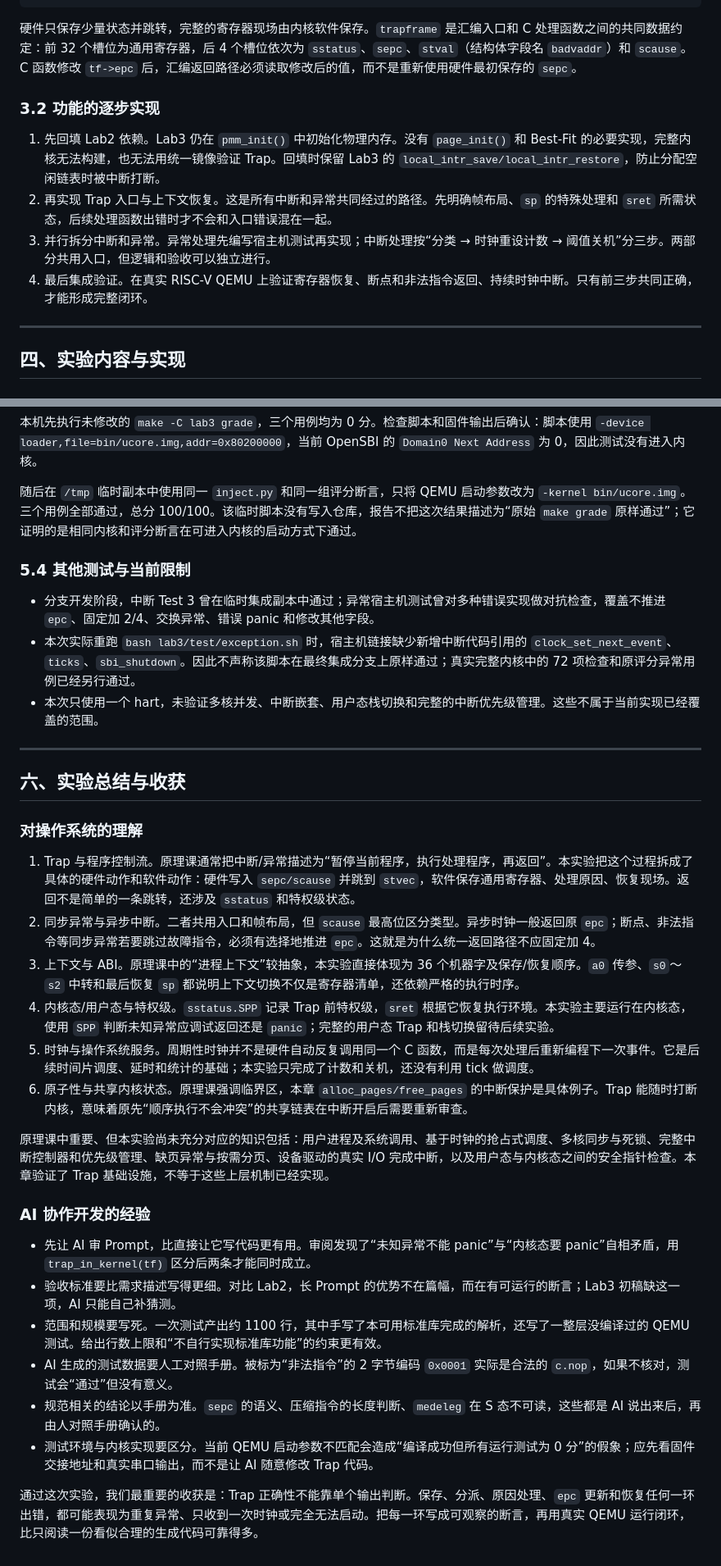
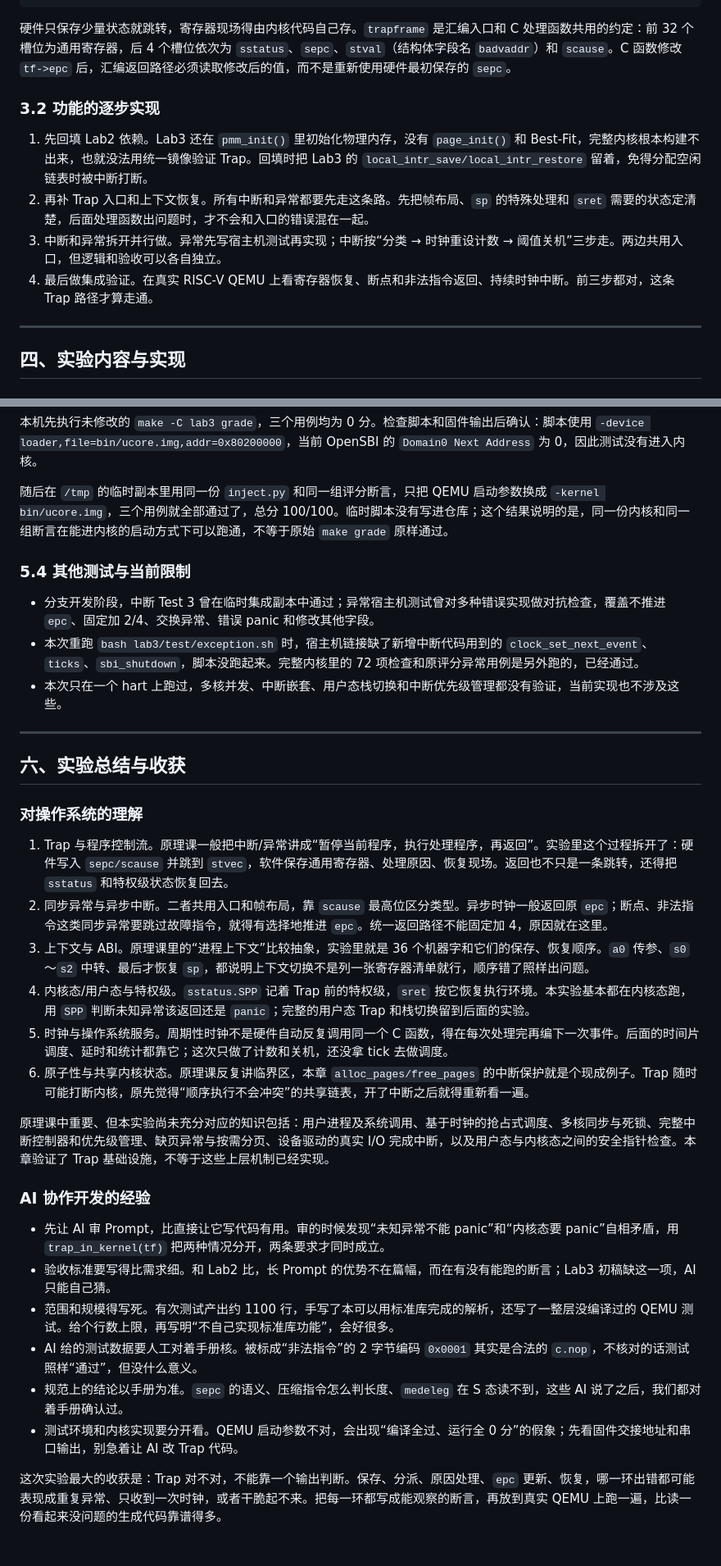
Before and after one commit to moonflower-Bai/OSLab2026, a Markdown page: report/report.md, 2 parts joined by grey strips. Shown at 82% size. Rendered like a GitHub page.

Commit message:
doc(report): 优化语言，提交prompt

````diff
--- a/report/report.md
+++ b/report/report.md
@@ -73,14 +73,14 @@ OpenSBI 启动 S 态内核
   → 回到原执行流；时钟中断则再次进入上述闭环
 ```
 
-硬件只保存少量状态并跳转，完整的寄存器现场由内核软件保存。`trapframe` 是汇编入口和 C 处理函数之间的共同数据约定：前 32 个槽位为通用寄存器，后 4 个槽位依次为 `sstatus`、`sepc`、`stval`（结构体字段名 `badvaddr`）和 `scause`。C 函数修改 `tf->epc` 后，汇编返回路径必须读取修改后的值，而不是重新使用硬件最初保存的 `sepc`。
+硬件只保存少量状态就跳转，寄存器现场得由内核代码自己存。`trapframe` 是汇编入口和 C 处理函数共用的约定：前 32 个槽位为通用寄存器，后 4 个槽位依次为 `sstatus`、`sepc`、`stval`（结构体字段名 `badvaddr`）和 `scause`。C 函数修改 `tf->epc` 后，汇编返回路径必须读取修改后的值，而不是重新使用硬件最初保存的 `sepc`。
 
 ### 3.2 功能的逐步实现
 
-1. 先回填 Lab2 依赖。Lab3 仍在 `pmm_init()` 中初始化物理内存。没有 `page_init()` 和 Best-Fit 的必要实现，完整内核无法构建，也无法用统一镜像验证 Trap。回填时保留 Lab3 的 `local_intr_save/local_intr_restore`，防止分配空闲链表时被中断打断。
-2. 再实现 Trap 入口与上下文恢复。这是所有中断和异常共同经过的路径。先明确帧布局、`sp` 的特殊处理和 `sret` 所需状态，后续处理函数出错时才不会和入口错误混在一起。
-3. 并行拆分中断和异常。异常处理先编写宿主机测试再实现；中断处理按“分类 → 时钟重设计数 → 阈值关机”分三步。两部分共用入口，但逻辑和验收可以独立进行。
-4. 最后集成验证。在真实 RISC-V QEMU 上验证寄存器恢复、断点和非法指令返回、持续时钟中断。只有前三步共同正确，才能形成完整闭环。
+1. 先回填 Lab2 依赖。Lab3 还在 `pmm_init()` 里初始化物理内存，没有 `page_init()` 和 Best-Fit，完整内核根本构建不出来，也就没法用统一镜像验证 Trap。回填时把 Lab3 的 `local_intr_save/local_intr_restore` 留着，免得分配空闲链表时被中断打断。
+2. 再补 Trap 入口和上下文恢复。所有中断和异常都要先走这条路。先把帧布局、`sp` 的特殊处理和 `sret` 需要的状态定清楚，后面处理函数出问题时，才不会和入口的错误混在一起。
+3. 中断和异常拆开并行做。异常先写宿主机测试再实现；中断按“分类 → 时钟重设计数 → 阈值关机”三步走。两边共用入口，但逻辑和验收可以各自独立。
+4. 最后做集成验证。在真实 RISC-V QEMU 上看寄存器恢复、断点和非法指令返回、持续时钟中断。前三步都对，这条 Trap 路径才算走通。
 
 ---
 
@@ -313,13 +313,13 @@ make -C lab3 qemu QEMU="qemu-system-riscv64 -kernel bin/ucore.img"
 
 本机先执行未修改的 `make -C lab3 grade`，三个用例均为 0 分。检查脚本和固件输出后确认：脚本使用 `-device loader,file=bin/ucore.img,addr=0x80200000`，当前 OpenSBI 的 `Domain0 Next Address` 为 0，因此测试没有进入内核。
 
-随后在 `/tmp` 临时副本中使用同一 `inject.py` 和同一组评分断言，只将 QEMU 启动参数改为 `-kernel bin/ucore.img`。三个用例全部通过，总分 100/100。该临时脚本没有写入仓库，报告不把这次结果描述为“原始 `make grade` 原样通过”；它证明的是相同内核和评分断言在可进入内核的启动方式下通过。
+随后在 `/tmp` 的临时副本里用同一份 `inject.py` 和同一组评分断言，只把 QEMU 启动参数换成 `-kernel bin/ucore.img`，三个用例就全部通过了，总分 100/100。临时脚本没有写进仓库；这个结果说明的是，同一份内核和同一组断言在能进内核的启动方式下可以跑通，不等于原始 `make grade` 原样通过。
 
 ### 5.4 其他测试与当前限制
 
 - 分支开发阶段，中断 Test 3 曾在临时集成副本中通过；异常宿主机测试曾对多种错误实现做对抗检查，覆盖不推进 `epc`、固定加 2/4、交换异常、错误 panic 和修改其他字段。
-- 本次实际重跑 `bash lab3/test/exception.sh` 时，宿主机链接缺少新增中断代码引用的 `clock_set_next_event`、`ticks`、`sbi_shutdown`。因此不声称该脚本在最终集成分支上原样通过；真实完整内核中的 72 项检查和原评分异常用例已经另行通过。
-- 本次只使用一个 hart，未验证多核并发、中断嵌套、用户态栈切换和完整的中断优先级管理。这些不属于当前实现已经覆盖的范围。
+- 本次重跑 `bash lab3/test/exception.sh` 时，宿主机链接缺了新增中断代码用到的 `clock_set_next_event`、`ticks`、`sbi_shutdown`，脚本没跑起来。完整内核里的 72 项检查和原评分异常用例是另外跑的，已经通过。
+- 本次只在一个 hart 上跑过，多核并发、中断嵌套、用户态栈切换和中断优先级管理都没有验证，当前实现也不涉及这些。
 
 ---
 
@@ -327,22 +327,22 @@ make -C lab3 qemu QEMU="qemu-system-riscv64 -kernel bin/ucore.img"
 
 ### 对操作系统的理解
 
-1. Trap 与程序控制流。原理课通常把中断/异常描述为“暂停当前程序，执行处理程序，再返回”。本实验把这个过程拆成了具体的硬件动作和软件动作：硬件写入 `sepc/scause` 并跳到 `stvec`，软件保存通用寄存器、处理原因、恢复现场。返回不是简单的一条跳转，还涉及 `sstatus` 和特权级状态。
-2. 同步异常与异步中断。二者共用入口和帧布局，但 `scause` 最高位区分类型。异步时钟一般返回原 `epc`；断点、非法指令等同步异常若要跳过故障指令，必须有选择地推进 `epc`。这就是为什么统一返回路径不应固定加 4。
-3. 上下文与 ABI。原理课中的“进程上下文”较抽象，本实验直接体现为 36 个机器字及保存/恢复顺序。`a0` 传参、`s0`～`s2` 中转和最后恢复 `sp` 都说明上下文切换不仅是寄存器清单，还依赖严格的执行时序。
-4. 内核态/用户态与特权级。`sstatus.SPP` 记录 Trap 前特权级，`sret` 根据它恢复执行环境。本实验主要运行在内核态，使用 `SPP` 判断未知异常应调试返回还是 `panic`；完整的用户态 Trap 和栈切换留待后续实验。
-5. 时钟与操作系统服务。周期性时钟并不是硬件自动反复调用同一个 C 函数，而是每次处理后重新编程下一次事件。它是后续时间片调度、延时和统计的基础；本实验只完成了计数和关机，还没有利用 tick 做调度。
-6. 原子性与共享内核状态。原理课强调临界区，本章 `alloc_pages/free_pages` 的中断保护是具体例子。Trap 能随时打断内核，意味着原先“顺序执行不会冲突”的共享链表在中断开启后需要重新审查。
+1. Trap 与程序控制流。原理课一般把中断/异常讲成“暂停当前程序，执行处理程序，再返回”。实验里这个过程拆开了：硬件写入 `sepc/scause` 并跳到 `stvec`，软件保存通用寄存器、处理原因、恢复现场。返回也不只是一条跳转，还得把 `sstatus` 和特权级状态恢复回去。
+2. 同步异常与异步中断。二者共用入口和帧布局，靠 `scause` 最高位区分类型。异步时钟一般返回原 `epc`；断点、非法指令这类同步异常要跳过故障指令，就得有选择地推进 `epc`。统一返回路径不能固定加 4，原因就在这里。
+3. 上下文与 ABI。原理课里的“进程上下文”比较抽象，实验里就是 36 个机器字和它们的保存、恢复顺序。`a0` 传参、`s0`～`s2` 中转、最后才恢复 `sp`，都说明上下文切换不是列一张寄存器清单就行，顺序错了照样出问题。
+4. 内核态/用户态与特权级。`sstatus.SPP` 记着 Trap 前的特权级，`sret` 按它恢复执行环境。本实验基本都在内核态跑，用 `SPP` 判断未知异常该返回还是 `panic`；完整的用户态 Trap 和栈切换留到后面的实验。
+5. 时钟与操作系统服务。周期性时钟不是硬件自动反复调用同一个 C 函数，得在每次处理完再编下一次事件。后面的时间片调度、延时和统计都靠它；这次只做了计数和关机，还没拿 tick 去做调度。
+6. 原子性与共享内核状态。原理课反复讲临界区，本章 `alloc_pages/free_pages` 的中断保护就是个现成例子。Trap 随时可能打断内核，原先觉得“顺序执行不会冲突”的共享链表，开了中断之后就得重新看一遍。
 
 原理课中重要、但本实验尚未充分对应的知识包括：用户进程及系统调用、基于时钟的抢占式调度、多核同步与死锁、完整中断控制器和优先级管理、缺页异常与按需分页、设备驱动的真实 I/O 完成中断，以及用户态与内核态之间的安全指针检查。本章验证了 Trap 基础设施，不等于这些上层机制已经实现。
 
 ### AI 协作开发的经验
 
-- 先让 AI 审 Prompt，比直接让它写代码更有用。审阅发现了“未知异常不能 panic”与“内核态要 panic”自相矛盾，用 `trap_in_kernel(tf)` 区分后两条才能同时成立。
-- 验收标准要比需求描述写得更细。对比 Lab2，长 Prompt 的优势不在篇幅，而在有可运行的断言；Lab3 初稿缺这一项，AI 只能自己补猜测。
-- 范围和规模要写死。一次测试产出约 1100 行，其中手写了本可用标准库完成的解析，还写了一整层没编译过的 QEMU 测试。给出行数上限和“不自行实现标准库功能”的约束更有效。
-- AI 生成的测试数据要人工对照手册。被标为“非法指令”的 2 字节编码 `0x0001` 实际是合法的 `c.nop`，如果不核对，测试会“通过”但没有意义。
-- 规范相关的结论以手册为准。`sepc` 的语义、压缩指令的长度判断、`medeleg` 在 S 态不可读，这些都是 AI 说出来后，再由人对照手册确认的。
-- 测试环境与内核实现要区分。当前 QEMU 启动参数不匹配会造成“编译成功但所有运行测试为 0 分”的假象；应先看固件交接地址和真实串口输出，而不是让 AI 随意修改 Trap 代码。
+- 先让 AI 审 Prompt，比直接让它写代码有用。审的时候发现“未知异常不能 panic”和“内核态要 panic”自相矛盾，用 `trap_in_kernel(tf)` 把两种情况分开，两条要求才同时成立。
+- 验收标准要写得比需求细。和 Lab2 比，长 Prompt 的优势不在篇幅，而在有没有能跑的断言；Lab3 初稿缺这一项，AI 只能自己猜。
+- 范围和规模得写死。有次测试产出约 1100 行，手写了本可以用标准库完成的解析，还写了一整层没编译过的 QEMU 测试。给个行数上限，再写明“不自己实现标准库功能”，会好很多。
+- AI 给的测试数据要人工对着手册核。被标成“非法指令”的 2 字节编码 `0x0001` 其实是合法的 `c.nop`，不核对的话测试照样“通过”，但没什么意义。
+- 规范上的结论以手册为准。`sepc` 的语义、压缩指令怎么判长度、`medeleg` 在 S 态读不到，这些 AI 说了之后，我们都对着手册确认过。
+- 测试环境和内核实现要分开看。QEMU 启动参数不对，会出现“编译全过、运行全 0 分”的假象；先看固件交接地址和串口输出，别急着让 AI 改 Trap 代码。
 
-通过这次实验，我们最重要的收获是：Trap 正确性不能靠单个输出判断。保存、分派、原因处理、`epc` 更新和恢复任何一环出错，都可能表现为重复异常、只收到一次时钟或完全无法启动。把每一环写成可观察的断言，再用真实 QEMU 运行闭环，比只阅读一份看似合理的生成代码可靠得多。
+这次实验最大的收获是：Trap 对不对，不能靠一个输出判断。保存、分派、原因处理、`epc` 更新、恢复，哪一环出错都可能表现成重复异常、只收到一次时钟，或者干脆起不来。把每一环都写成能观察的断言，再放到真实 QEMU 上跑一遍，比读一份看起来没问题的生成代码靠谱得多。
````
Also changed, not shown: other parts of report/report.md (+14 -14 lines), report/prompt.md (added, +168 -0 lines).
